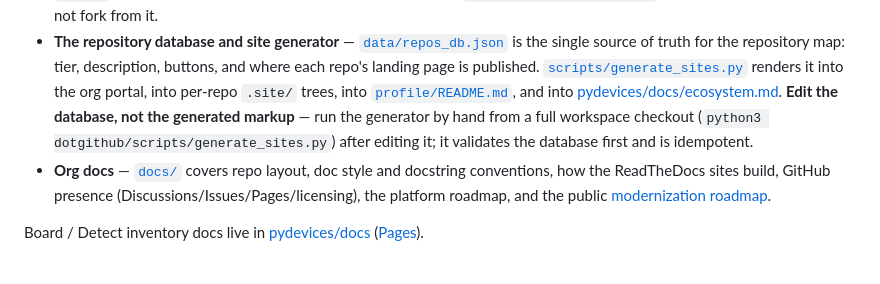
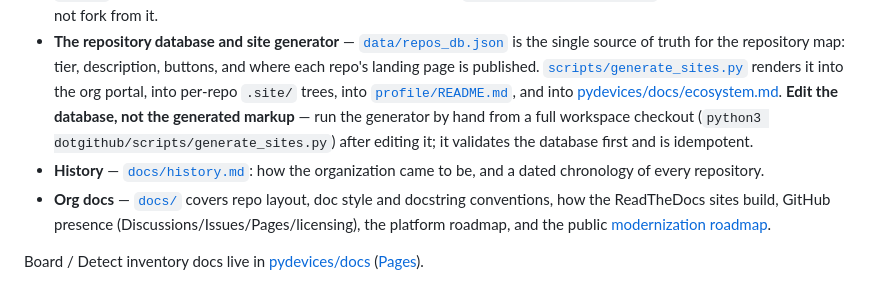
Before and after one commit to PyDevices/.github, a Markdown page: README.md, the part around the change. Rendered like a GitHub page.

```diff
--- a/README.md
+++ b/README.md
@@ -48,6 +48,8 @@ the parts they'd otherwise duplicate.
   **Edit the database, not the generated markup** — run the generator by hand
   from a full workspace checkout (`python3 dotgithub/scripts/generate_sites.py`)
   after editing it; it validates the database first and is idempotent.
+- **History** — [`docs/history.md`](docs/history.md): how the organization
+  came to be, and a dated chronology of every repository.
 - **Org docs** — [`docs/`](docs/) covers repo layout, doc style and
   docstring conventions, how the ReadTheDocs sites build, GitHub presence
   (Discussions/Issues/Pages/licensing), the platform roadmap, and the public
```
Also changed, not shown: docs/history.md (added, +54 -0 lines).
